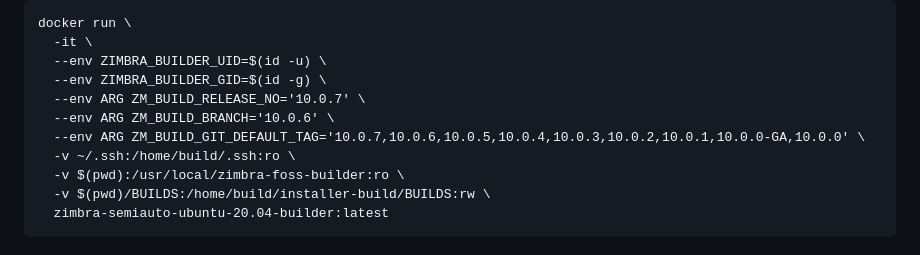
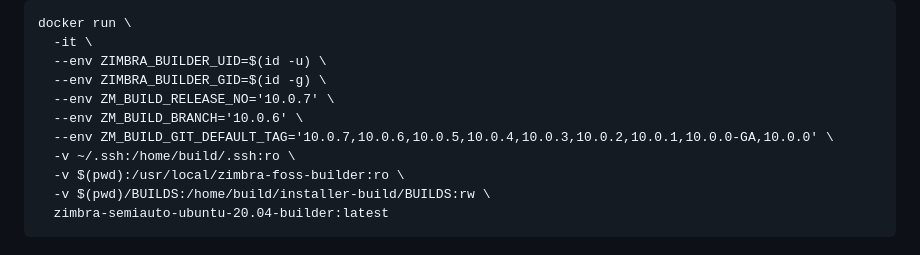
Before and after one commit to maldua/zimbra-foss-builder, a Markdown page: README.md, the part around the change. Rendered like a GitHub page.

Commit message:
README.md: Docker semiauto build instructions. (3)

```diff
--- a/README.md
+++ b/README.md
@@ -158,9 +158,9 @@ docker run \
   -it \
   --env ZIMBRA_BUILDER_UID=$(id -u) \
   --env ZIMBRA_BUILDER_GID=$(id -g) \
-  --env ARG ZM_BUILD_RELEASE_NO='10.0.7' \
-  --env ARG ZM_BUILD_BRANCH='10.0.6' \
-  --env ARG ZM_BUILD_GIT_DEFAULT_TAG='10.0.7,10.0.6,10.0.5,10.0.4,10.0.3,10.0.2,10.0.1,10.0.0-GA,10.0.0' \
+  --env ZM_BUILD_RELEASE_NO='10.0.7' \
+  --env ZM_BUILD_BRANCH='10.0.6' \
+  --env ZM_BUILD_GIT_DEFAULT_TAG='10.0.7,10.0.6,10.0.5,10.0.4,10.0.3,10.0.2,10.0.1,10.0.0-GA,10.0.0' \
   -v ~/.ssh:/home/build/.ssh:ro \
   -v $(pwd):/usr/local/zimbra-foss-builder:ro \
   -v $(pwd)/BUILDS:/home/build/installer-build/BUILDS:rw \
```
